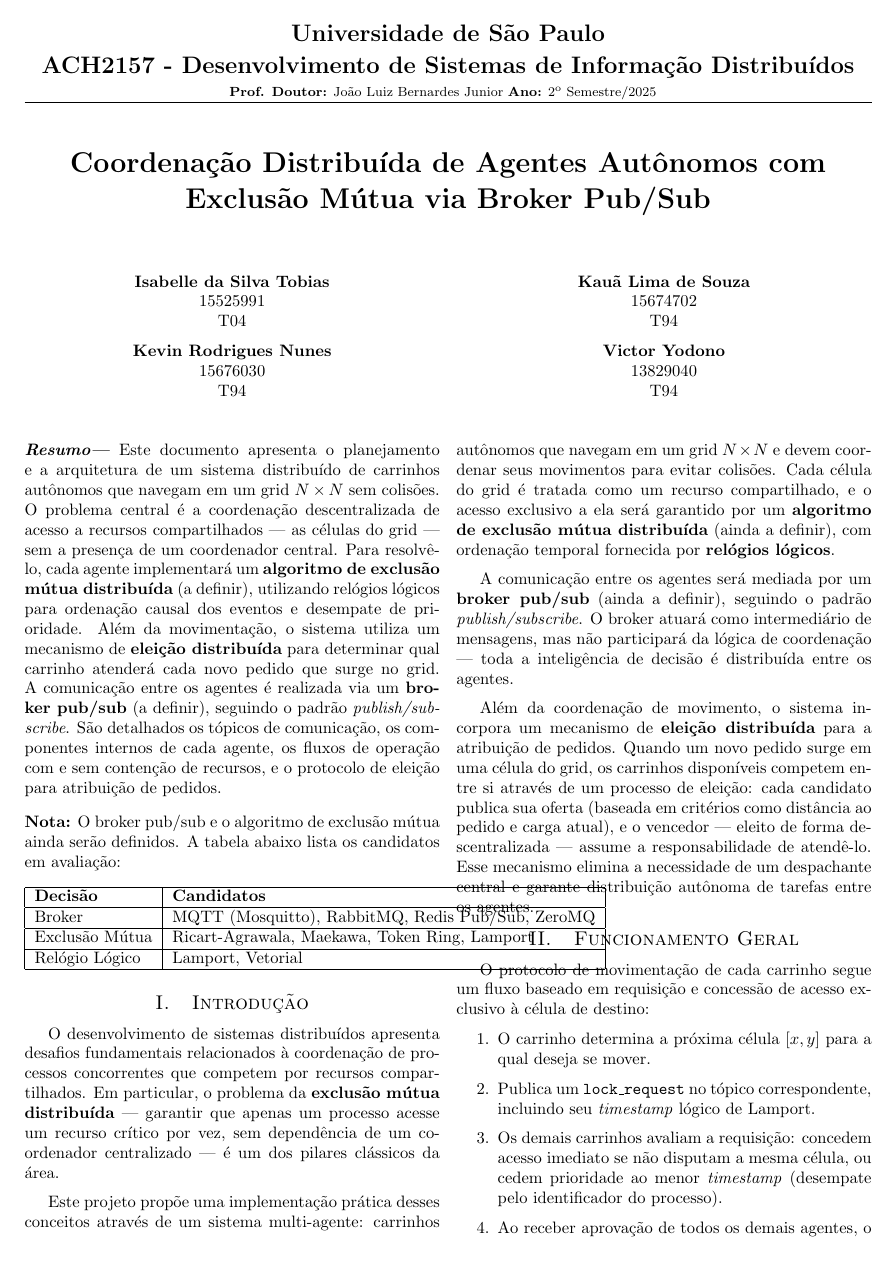
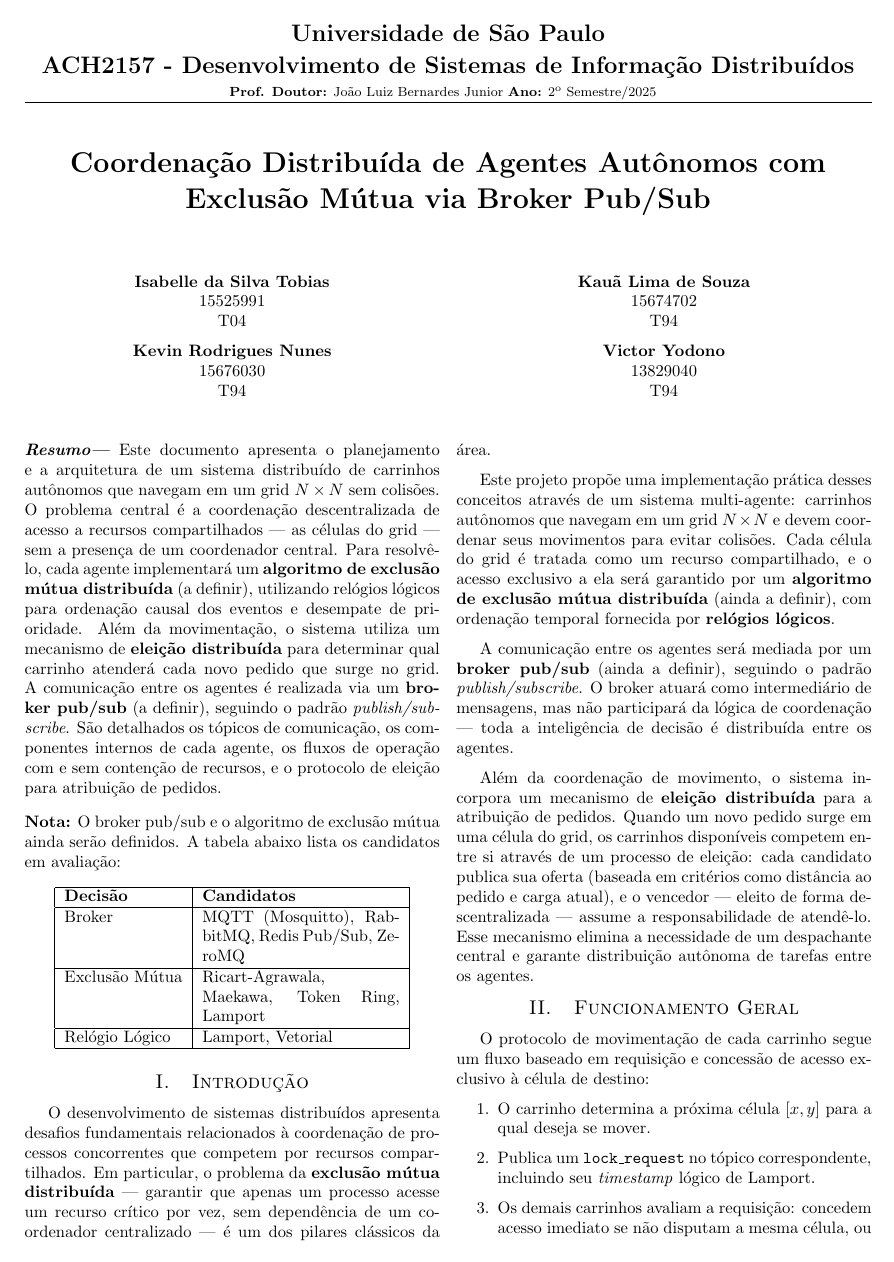
Before and after one commit to kaualimadesouza/EP_DSID, a LaTeX document (docs/PLANNING.tex): page 1 of 5. Compiled offline with pdfLaTeX.

```diff
--- a/docs/PLANNING.tex
+++ b/docs/PLANNING.tex
@@ -107,7 +107,7 @@
 \noindent
 \begin{minipage}{\columnwidth}
 \centering
-\begin{tabular}{|l|l|}
+\begin{tabular}{|l|p{4.2cm}|}
 \hline
 \textbf{Decis\~ao} & \textbf{Candidatos} \\ \hline
 Broker & MQTT (Mosquitto), RabbitMQ, Redis Pub/Sub, ZeroMQ \\ \hline
```
Also changed, not shown: docs/PLANNING.pdf (deleted), 3 other files.
